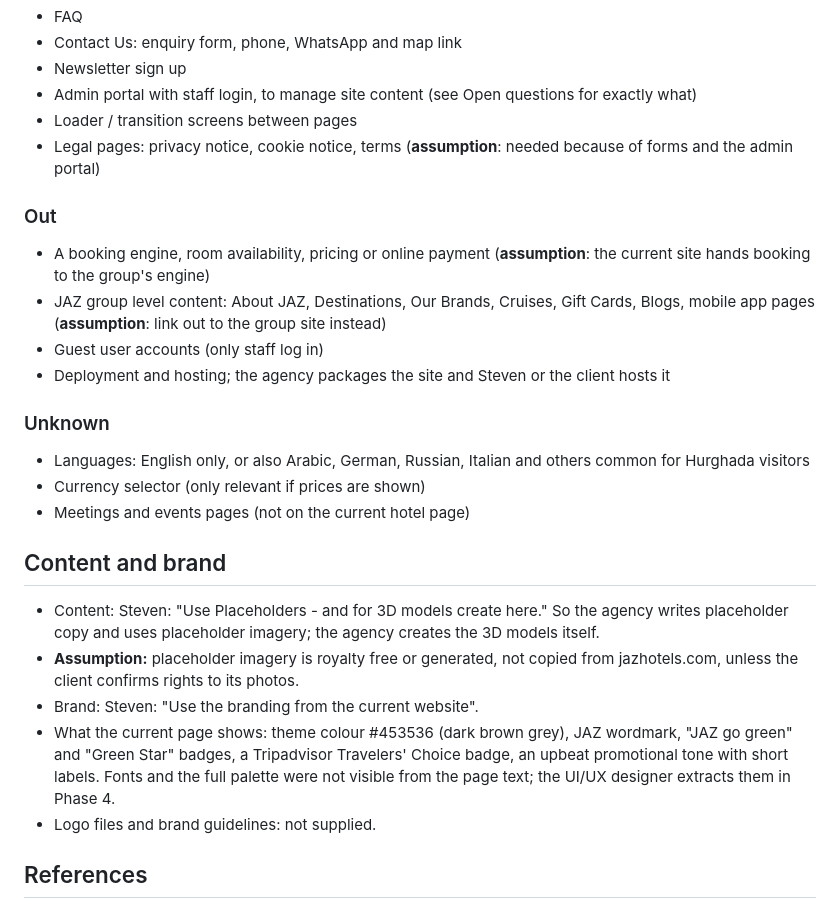
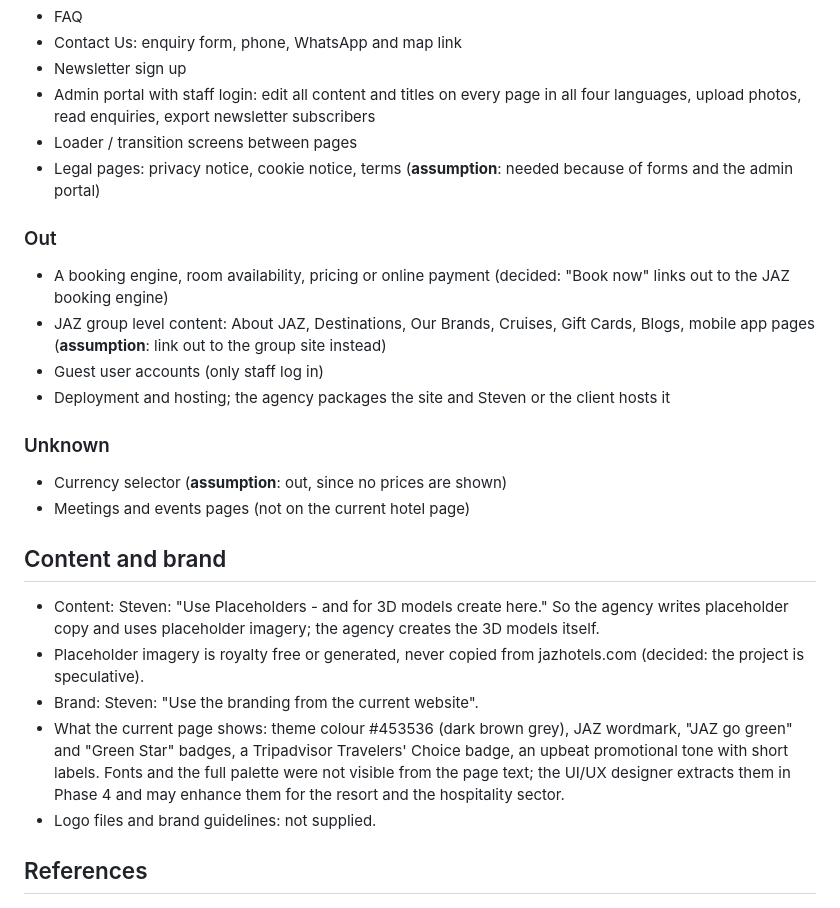
Before and after one commit to smsalama/jazz_casa_del_mar_hub, a Markdown page: docs/brief.md, the part around one of its changes. Drawn GitHub-style.

```diff
--- a/docs/brief.md
+++ b/docs/brief.md
@@ -37,29 +37,28 @@ The pages and sections of the current hotel page, rebuilt as a dedicated resort
 - FAQ
 - Contact Us: enquiry form, phone, WhatsApp and map link
 - Newsletter sign up
-- Admin portal with staff login, to manage site content (see Open questions for exactly what)
+- Admin portal with staff login: edit all content and titles on every page in all four languages, upload photos, read enquiries, export newsletter subscribers
 - Loader / transition screens between pages
 - Legal pages: privacy notice, cookie notice, terms (**assumption**: needed because of forms and the admin portal)
 
 ### Out
 
-- A booking engine, room availability, pricing or online payment (**assumption**: the current site hands booking to the group's engine)
+- A booking engine, room availability, pricing or online payment (decided: "Book now" links out to the JAZ booking engine)
 - JAZ group level content: About JAZ, Destinations, Our Brands, Cruises, Gift Cards, Blogs, mobile app pages (**assumption**: link out to the group site instead)
 - Guest user accounts (only staff log in)
 - Deployment and hosting; the agency packages the site and Steven or the client hosts it
 
 ### Unknown
 
-- Languages: English only, or also Arabic, German, Russian, Italian and others common for Hurghada visitors
-- Currency selector (only relevant if prices are shown)
+- Currency selector (**assumption**: out, since no prices are shown)
 - Meetings and events pages (not on the current hotel page)
 
 ## Content and brand
 
 - Content: Steven: "Use Placeholders - and for 3D models create here." So the agency writes placeholder copy and uses placeholder imagery; the agency creates the 3D models itself.
-- **Assumption:** placeholder imagery is royalty free or generated, not copied from jazhotels.com, unless the client confirms rights to its photos.
+- Placeholder imagery is royalty free or generated, never copied from jazhotels.com (decided: the project is speculative).
 - Brand: Steven: "Use the branding from the current website".
-- What the current page shows: theme colour #453536 (dark brown grey), JAZ wordmark, "JAZ go green" and "Green Star" badges, a Tripadvisor Travelers' Choice badge, an upbeat promotional tone with short labels. Fonts and the full palette were not visible from the page text; the UI/UX designer extracts them in Phase 4.
+- What the current page shows: theme colour #453536 (dark brown grey), JAZ wordmark, "JAZ go green" and "Green Star" badges, a Tripadvisor Travelers' Choice badge, an upbeat promotional tone with short labels. Fonts and the full palette were not visible from the page text; the UI/UX designer extracts them in Phase 4 and may enhance them for the resort and the hospitality sector.
 - Logo files and brand guidelines: not supplied.
 
 ## References
```
Also changed, not shown: other parts of docs/brief.md (+22 -13 lines).
